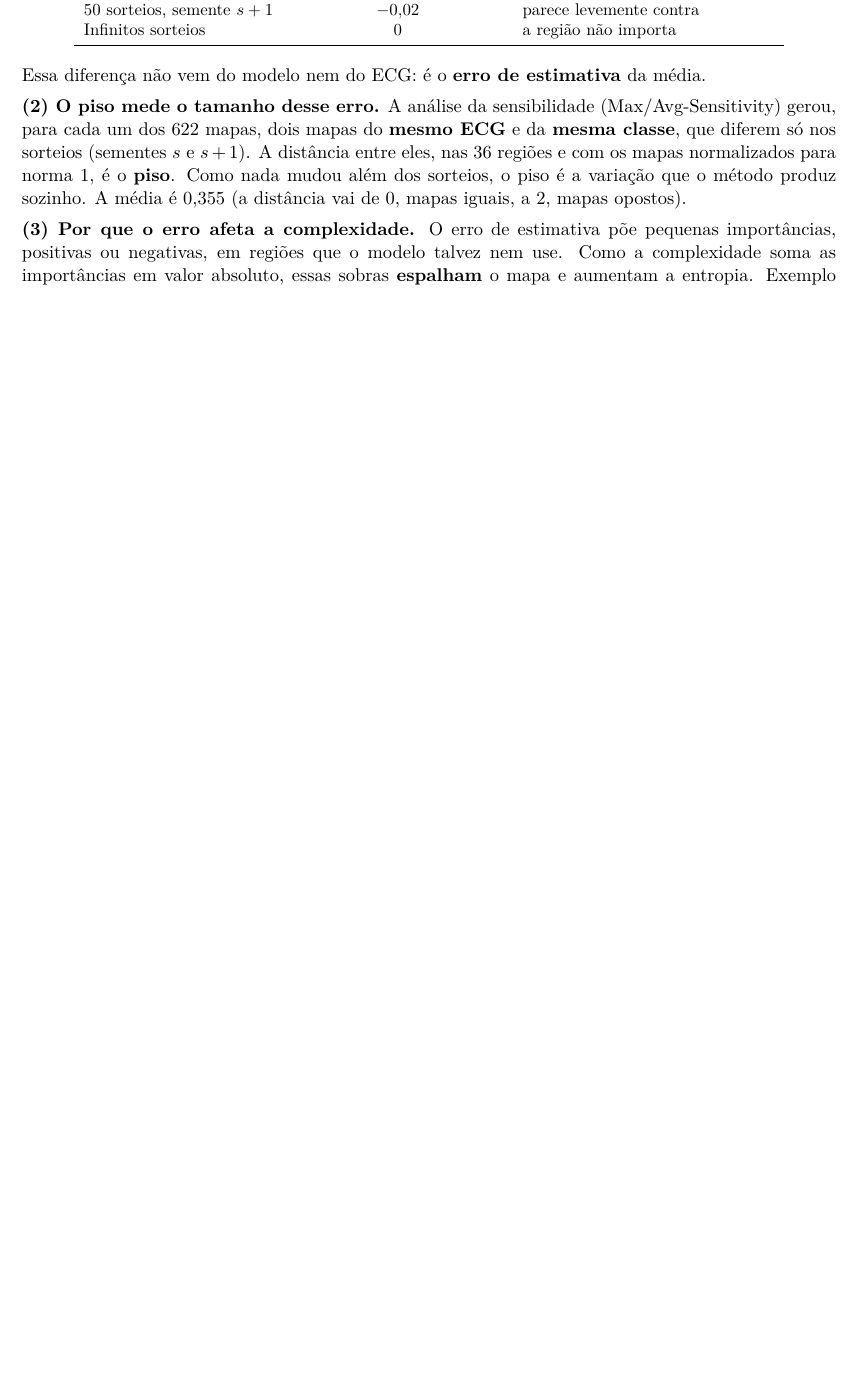
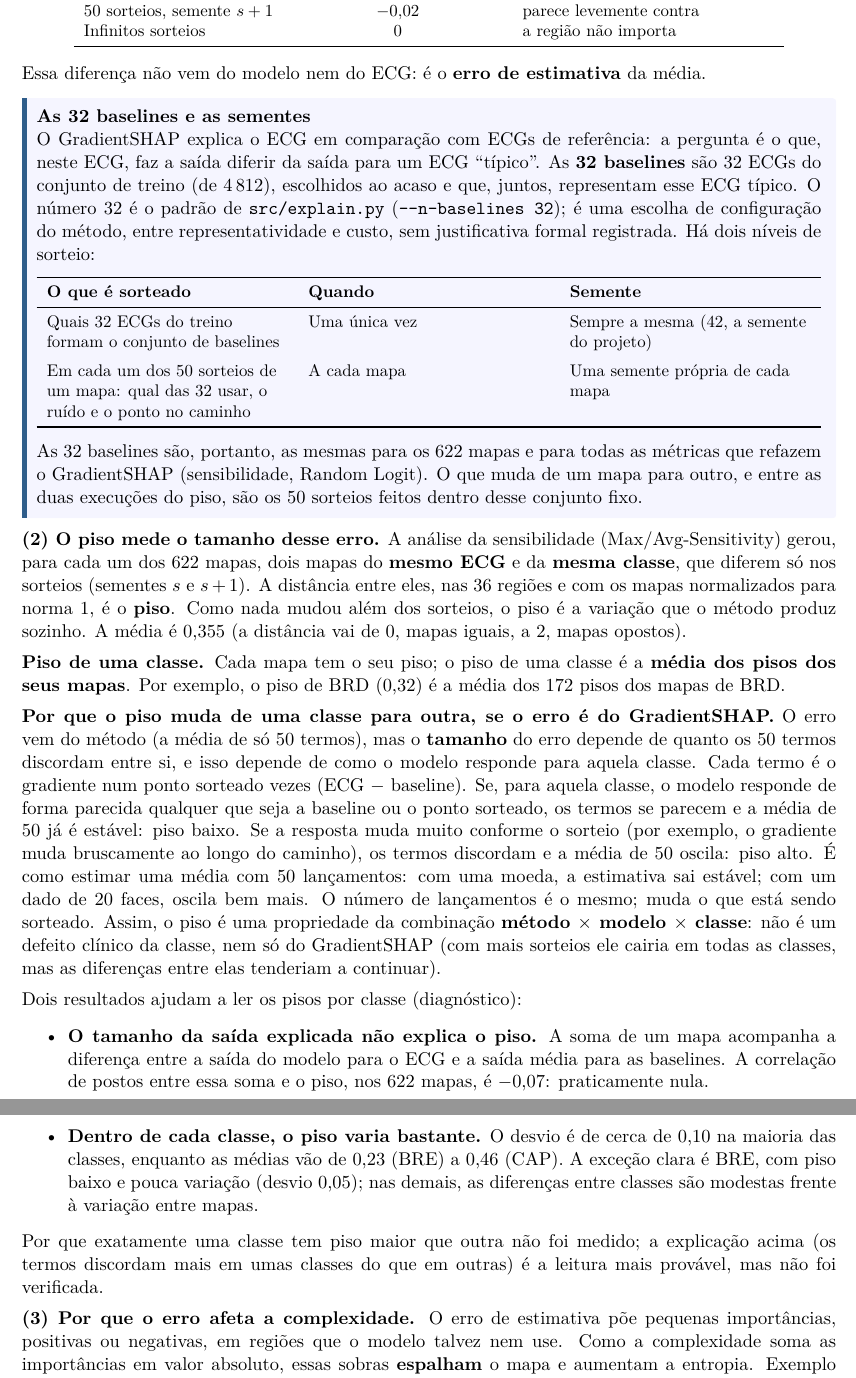
Before and after one commit to Arthur-so/shap-ecg-arrhythmia, a LaTeX document (fichamentos/bhatt-2020-complexity/main.tex): part of page 6 of 10 before the commit and two parts of pages 6 and 7 of 11 after it, the two joined at a grey line, cut so that both start at the same text, the shorter picture padded with empty space. Compiled offline with pdfLaTeX.

Commit message:
Fichamento da complexidade, seção 6.2: as 32 baselines e as sementes, e por que o piso muda entre classes

```diff
--- a/fichamentos/bhatt-2020-complexity/main.tex
+++ b/fichamentos/bhatt-2020-complexity/main.tex
@@ -280,7 +280,33 @@ Infinitos sorteios & $0$ & a região não importa \\
 \end{center}
 Essa diferença não vem do modelo nem do ECG: é o \textbf{erro de estimativa} da média.
 
+\begin{infobox}[note]{As 32 baselines e as sementes}
+O GradientSHAP explica o ECG em comparação com ECGs de referência: a pergunta é o que, neste ECG, faz a saída diferir da saída para um ECG “típico”. As \textbf{32 baselines} são 32 ECGs do conjunto de treino (de 4\,812), escolhidos ao acaso e que, juntos, representam esse ECG típico. O número 32 é o padrão de \texttt{src/explain.py} (\texttt{-{}-n-baselines 32}); é uma escolha de configuração do método, entre representatividade e custo, sem justificativa formal registrada. Há dois níveis de sorteio:
+\begin{center}\small
+\begin{tabularx}{\linewidth}{XXX}
+\toprule
+\textbf{O que é sorteado} & \textbf{Quando} & \textbf{Semente} \\
+\midrule
+Quais 32 ECGs do treino formam o conjunto de baselines & Uma única vez & Sempre a mesma (42, a semente do projeto) \\ \addlinespace
+Em cada um dos 50 sorteios de um mapa: qual das 32 usar, o ruído e o ponto no caminho & A cada mapa & Uma semente própria de cada mapa \\
+\bottomrule
+\end{tabularx}
+\end{center}
+As 32 baselines são, portanto, as mesmas para os 622 mapas e para todas as métricas que refazem o GradientSHAP (sensibilidade, Random Logit). O que muda de um mapa para outro, e entre as duas execuções do piso, são os 50 sorteios feitos dentro desse conjunto fixo.
+\end{infobox}
+
 \textbf{(2) O piso mede o tamanho desse erro.} A análise da sensibilidade (Max/Avg-Sensitivity) gerou, para cada um dos 622 mapas, dois mapas do \textbf{mesmo ECG} e da \textbf{mesma classe}, que diferem só nos sorteios (sementes $s$ e $s+1$). A distância entre eles, nas 36 regiões e com os mapas normalizados para norma 1, é o \textbf{piso}. Como nada mudou além dos sorteios, o piso é a variação que o método produz sozinho. A média é 0,355 (a distância vai de 0, mapas iguais, a 2, mapas opostos).
+
+\textbf{Piso de uma classe.} Cada mapa tem o seu piso; o piso de uma classe é a \textbf{média dos pisos dos seus mapas}. Por exemplo, o piso de BRD (0,32) é a média dos 172 pisos dos mapas de BRD.
+
+\textbf{Por que o piso muda de uma classe para outra, se o erro é do GradientSHAP.} O erro vem do método (a média de só 50 termos), mas o \textbf{tamanho} do erro depende de quanto os 50 termos discordam entre si, e isso depende de como o modelo responde para aquela classe. Cada termo é o gradiente num ponto sorteado vezes (ECG $-$ baseline). Se, para aquela classe, o modelo responde de forma parecida qualquer que seja a baseline ou o ponto sorteado, os termos se parecem e a média de 50 já é estável: piso baixo. Se a resposta muda muito conforme o sorteio (por exemplo, o gradiente muda bruscamente ao longo do caminho), os termos discordam e a média de 50 oscila: piso alto. É como estimar uma média com 50 lançamentos: com uma moeda, a estimativa sai estável; com um dado de 20 faces, oscila bem mais. O número de lançamentos é o mesmo; muda o que está sendo sorteado. Assim, o piso é uma propriedade da combinação \textbf{método $\times$ modelo $\times$ classe}: não é um defeito clínico da classe, nem só do GradientSHAP (com mais sorteios ele cairia em todas as classes, mas as diferenças entre elas tenderiam a continuar).
+
+Dois resultados ajudam a ler os pisos por classe (diagnóstico):
+\begin{itemize}
+\item \textbf{O tamanho da saída explicada não explica o piso.} A soma de um mapa acompanha a diferença entre a saída do modelo para o ECG e a saída média para as baselines. A correlação de postos entre essa soma e o piso, nos 622 mapas, é $-0{,}07$: praticamente nula.
+\item \textbf{Dentro de cada classe, o piso varia bastante.} O desvio é de cerca de 0,10 na maioria das classes, enquanto as médias vão de 0,23 (BRE) a 0,46 (CAP). A exceção clara é BRE, com piso baixo e pouca variação (desvio 0,05); nas demais, as diferenças entre classes são modestas frente à variação entre mapas.
+\end{itemize}
+Por que exatamente uma classe tem piso maior que outra não foi medido; a explicação acima (os termos discordam mais em umas classes do que em outras) é a leitura mais provável, mas não foi verificada.
 
 \textbf{(3) Por que o erro afeta a complexidade.} O erro de estimativa põe pequenas importâncias, positivas ou negativas, em regiões que o modelo talvez nem use. Como a complexidade soma as importâncias em valor absoluto, essas sobras \textbf{espalham} o mapa e aumentam a entropia. Exemplo com 4 regiões:
 \begin{center}\small
```
Also changed, not shown: fichamentos/bhatt-2020-complexity/main.pdf, fichamentos/bhatt-2020-complexity/main.tex (2 more changed lines).
